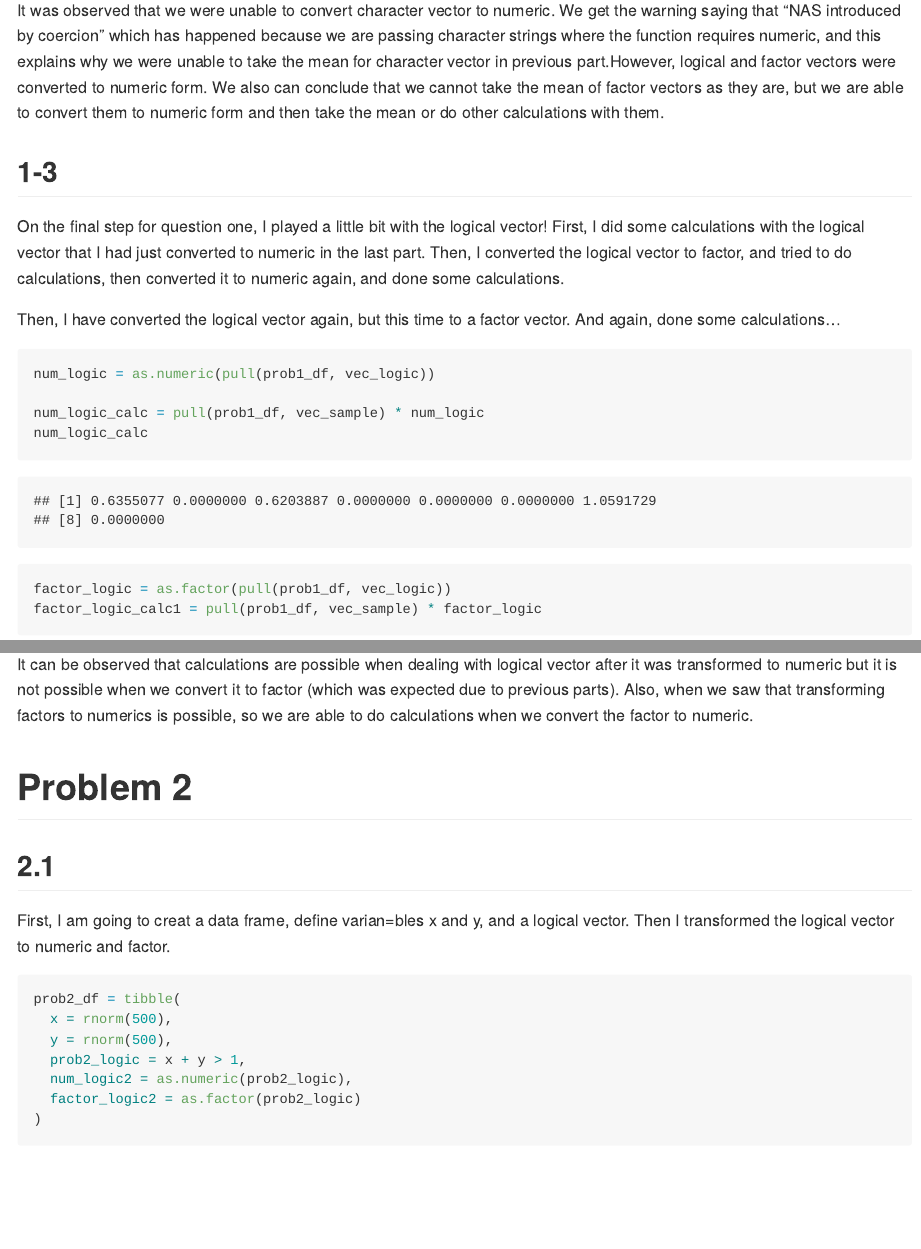
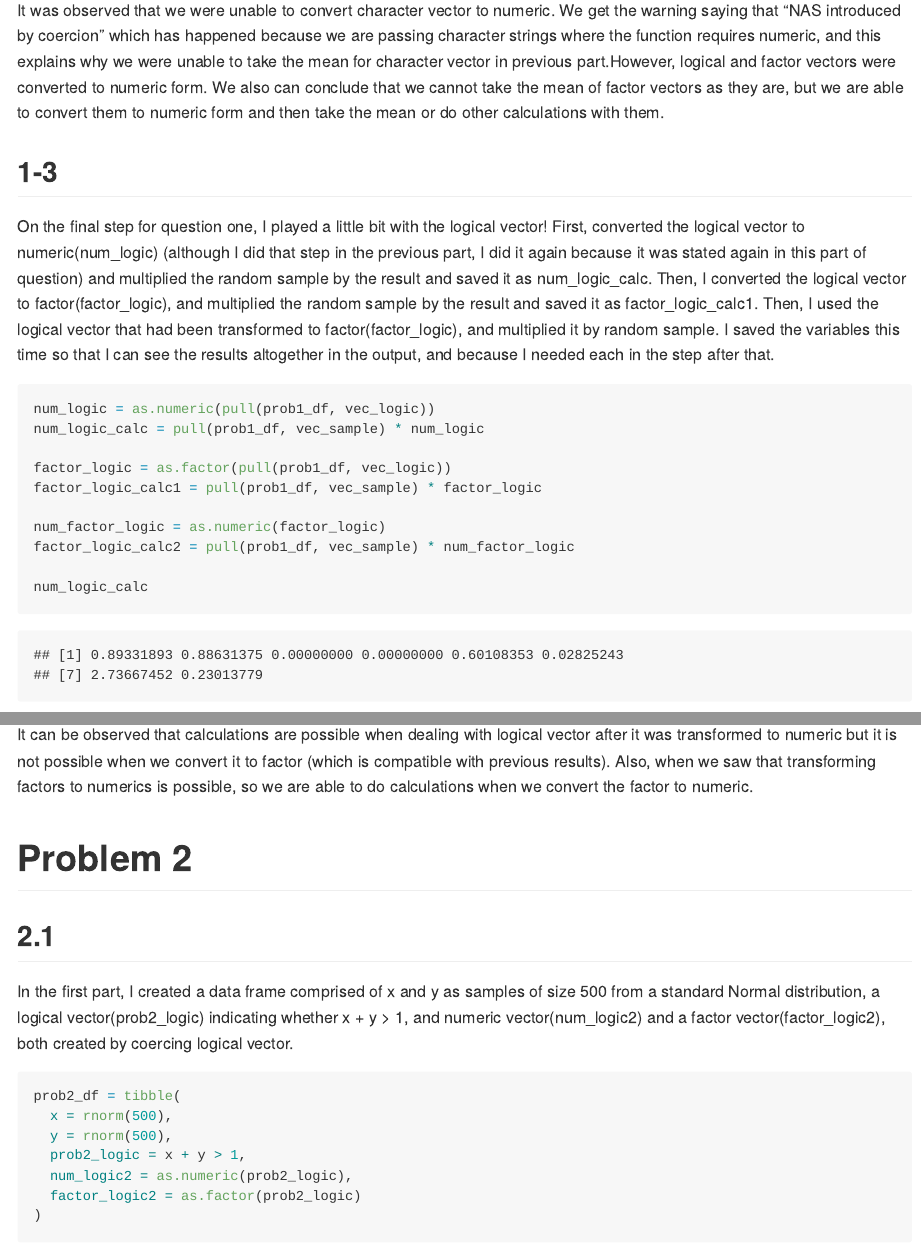
Before and after one commit to Akbarnejadhn/p8105_hw1_ha2546, an R Markdown document (p8105_hw1_ha2546.Rmd): the page in a window 1100 px wide, from 1630 px down, and a second part further down, joined at a grey line. The pictures show the output file p8105_hw1_ha2546.md that the author committed with the source, drawn offline in the style of GitHub.

Commit message:
Added my vector names to explanations in parts 1-3 and 2-1

````diff
--- a/p8105_hw1_ha2546.Rmd
+++ b/p8105_hw1_ha2546.Rmd
@@ -56,18 +56,14 @@ It was observed that we were unable to convert character vector to numeric. We g
 
 
 ## 1-3
-On the final step for question one, I played a little bit with the logical vector! First, I did some calculations with the logical vector that I had just converted to numeric in the last part. Then, I converted the logical vector to factor, and tried to do calculations, then converted it to numeric again, and done some calculations.
-
-Then, I have converted the logical vector again, but this time to a factor vector. And again, done some calculations...
+On the final step for question one, I played a little bit with the logical vector! First, converted the logical vector to numeric(num_logic) (although I did that step in the previous part, I did it again because it was stated again in this part of question) and multiplied the random sample by the result and saved it as num_logic_calc. Then, I converted the logical vector to factor(factor_logic), and multiplied the random sample by the result and saved it as factor_logic_calc1. Then, I used the logical vector that had been transformed to factor(factor_logic), and multiplied it by random sample.
+I saved the variables this time so that I can see the results altogether in the output, and because I needed each in the step after that.
 
 
-```{r playing_with_logic!}
+```{r playing_with_logic!, warning = FALSE}
 
 num_logic = as.numeric(pull(prob1_df, vec_logic))
-
 num_logic_calc = pull(prob1_df, vec_sample) * num_logic
-num_logic_calc
 
 factor_logic = as.factor(pull(prob1_df, vec_logic))
 factor_logic_calc1 = pull(prob1_df, vec_sample) * factor_logic
-factor_logic
@@ -77,0 +74,2 @@ factor_logic_calc2 = pull(prob1_df, vec_sample) * num_factor_logic
+num_logic_calc
+factor_logic
@@ -82,12 +81,12 @@ factor_logic_calc2
 
  * **Results**
 
-It can be observed that calculations are possible when dealing with logical vector after it was transformed to numeric but it is not possible when we convert it to factor (which was expected due to previous parts). Also, when we saw that transforming factors to numerics is possible, so we are able to do calculations when we convert the factor to numeric.
+It can be observed that calculations are possible when dealing with logical vector after it was transformed to numeric but it is not possible when we convert it to factor (which is compatible with previous results). Also, when we saw that transforming factors to numerics is possible, so we are able to do calculations when we convert the factor to numeric.
 
 # Problem 2
 
 ## 2.1
-First, I am going to creat a data frame, define varian=bles x and y, and a logical vector. Then I transformed the logical vector to numeric and factor.
+In the first part, I created a data frame comprised of x and y as samples of size 500 from a standard Normal distribution, a logical vector(prob2_logic) indicating whether x + y > 1, and numeric vector(num_logic2) and a factor vector(factor_logic2), both created by coercing logical vector.
 
 ```{r create_df_2}
 
````
Also changed, not shown: logic_scatterplot.pdf, p8105_hw1_ha2546.md, p8105_hw1_ha2546_files/figure-gfm/scatter_plots-1.png, p8105_hw1_ha2546_files/figure-gfm/scatter_plots-2.png, p8105_hw1_ha2546_files/figure-gfm/scatter_plots-3.png, p8105_hw1_ha2546.Rmd (3 more changed lines).
